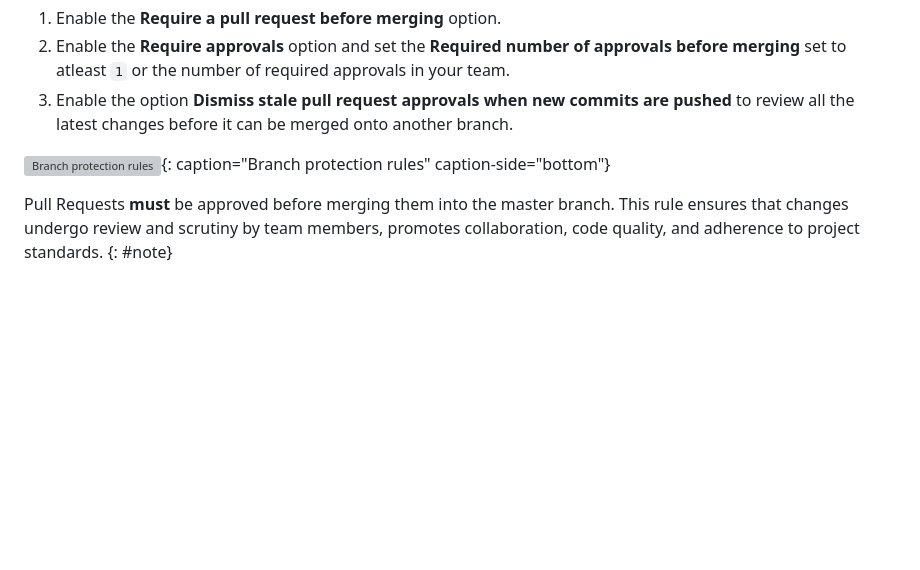
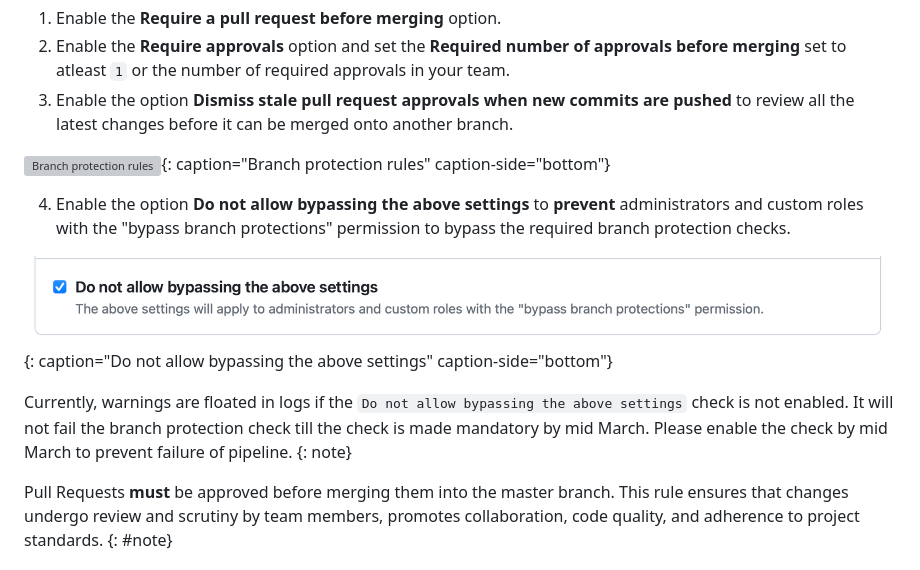
Before and after one commit to ibm-cloud-docs/devsecops, a Markdown page: devsecops-config-github.md, the part around the change. Rendered like a GitHub page; pictures changed too: images/branch_protection_dont_allow_bypass.png (added); blank space fills up the shorter version; grey boxes are pictures that could not be loaded.

Commit message:
Update: 13-01-2025

```diff
--- a/devsecops-config-github.md
+++ b/devsecops-config-github.md
@@ -59,6 +59,14 @@ If no existing rules are set up, click on the **Add rule** button and enter the
 3. Enable the option **Dismiss stale pull request approvals when new commits are pushed** to review all the latest changes before it can be merged onto another branch.
 
 ![Branch protection rules](images/devsecops_configure-branch-protection_branch_protection_rule.png){: caption="Branch protection rules" caption-side="bottom"}
+
+4. Enable the option **Do not allow bypassing the above settings** to **prevent** administrators and custom roles with the "bypass branch protections" permission to bypass the required branch protection checks.
+
+![Branch protection rules](images/branch_protection_dont_allow_bypass.png){: caption="Do not allow bypassing the above settings" caption-side="bottom"}
+
+Currently, warnings are floated in logs if the `Do not allow bypassing the above settings` check is not enabled. It will not fail the branch protection check till the check is made mandatory by mid March. Please enable the check by mid March to prevent failure of pipeline.
+{: note}
+
 
 Pull Requests **must** be approved before merging them into the master branch. This rule ensures that changes undergo review and scrutiny by team members, promotes collaboration, code quality, and adherence to project standards.
 {: #note}
```
